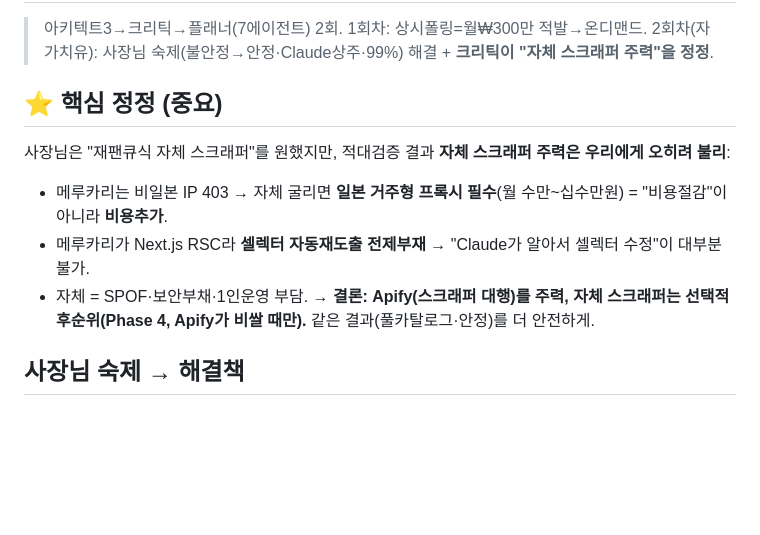
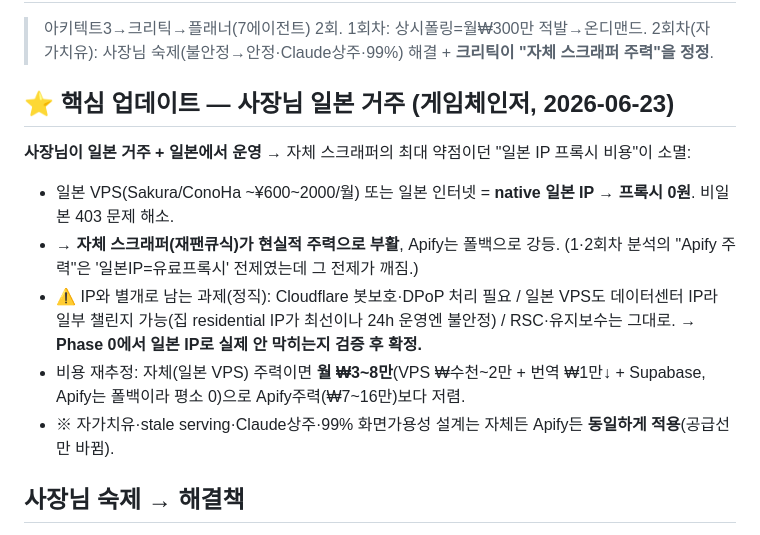
Before and after one commit to oss202604/oss-homepage, a Markdown page: 메루카리_연동_계획.md, the part around the change. Rendered like a GitHub page; blank space fills up the shorter version.

Commit message:
메루카리 계획: 사장님 일본거주 반영 → 자체 스크래퍼(일본VPS) 주력 부활, 비용 ₩3~8만
최대약점이던 일본IP 프록시비용 소멸(native JP IP). Cloudflare/DPoP/유지보수는 잔존→Phase0 검증.

Co-Authored-By: Claude Opus 4.8 <noreply@anthropic.com>

```diff
--- a/메루카리_연동_계획.md
+++ b/메루카리_연동_계획.md
@@ -2,12 +2,13 @@
 
 > 아키텍트3→크리틱→플래너(7에이전트) 2회. 1회차: 상시폴링=월₩300만 적발→온디맨드. 2회차(자가치유): 사장님 숙제(불안정→안정·Claude상주·99%) 해결 + **크리틱이 "자체 스크래퍼 주력"을 정정**.
 
-## ⭐ 핵심 정정 (중요)
-사장님은 "재팬큐식 자체 스크래퍼"를 원했지만, 적대검증 결과 **자체 스크래퍼 주력은 우리에게 오히려 불리**:
-- 메루카리는 비일본 IP 403 → 자체 굴리면 **일본 거주형 프록시 필수**(월 수만~십수만원) = "비용절감"이 아니라 **비용추가**.
-- 메루카리가 Next.js RSC라 **셀렉터 자동재도출 전제부재** → "Claude가 알아서 셀렉터 수정"이 대부분 불가.
-- 자체 = SPOF·보안부채·1인운영 부담.
-→ **결론: Apify(스크래퍼 대행)를 주력, 자체 스크래퍼는 선택적 후순위(Phase 4, Apify가 비쌀 때만).** 같은 결과(풀카탈로그·안정)를 더 안전하게.
+## ⭐ 핵심 업데이트 — 사장님 일본 거주 (게임체인저, 2026-06-23)
+**사장님이 일본 거주 + 일본에서 운영** → 자체 스크래퍼의 최대 약점이던 "일본 IP 프록시 비용"이 소멸:
+- 일본 VPS(Sakura/ConoHa ~¥600~2000/월) 또는 일본 인터넷 = **native 일본 IP → 프록시 0원**. 비일본 403 문제 해소.
+- → **자체 스크래퍼(재팬큐식)가 현실적 주력으로 부활**, Apify는 폴백으로 강등. (1·2회차 분석의 "Apify 주력"은 '일본IP=유료프록시' 전제였는데 그 전제가 깨짐.)
+- ⚠️ IP와 별개로 남는 과제(정직): Cloudflare 봇보호·DPoP 처리 필요 / 일본 VPS도 데이터센터 IP라 일부 챌린지 가능(집 residential IP가 최선이나 24h 운영엔 불안정) / RSC·유지보수는 그대로. → **Phase 0에서 일본 IP로 실제 안 막히는지 검증 후 확정.**
+- 비용 재추정: 자체(일본 VPS) 주력이면 **월 ₩3~8만**(VPS ₩수천~2만 + 번역 ₩1만↓ + Supabase, Apify는 폴백이라 평소 0)으로 Apify주력(₩7~16만)보다 저렴.
+- ※ 자가치유·stale serving·Claude상주·99% 화면가용성 설계는 자체든 Apify든 **동일하게 적용**(공급선만 바뀜).
 
 ## 사장님 숙제 → 해결책
 - **불안정→안정**: **긁는 곳(공급)과 보여주는 곳(Supabase+Netlify) 물리 분리.** 진실원천=Postgres mirror DB. **다단 폴백**: L1 모바일API(DPoP) → L2 Playwright → L3 정적HTML → Apify → **stale serving**(다 죽어도 DB 캐시 그대로 노출 = **빈화면 0**). 5단계 우아한 강등(L0정상~L4 카탈로그만 숨김, 본업 주문/배송은 항상 정상).
```
